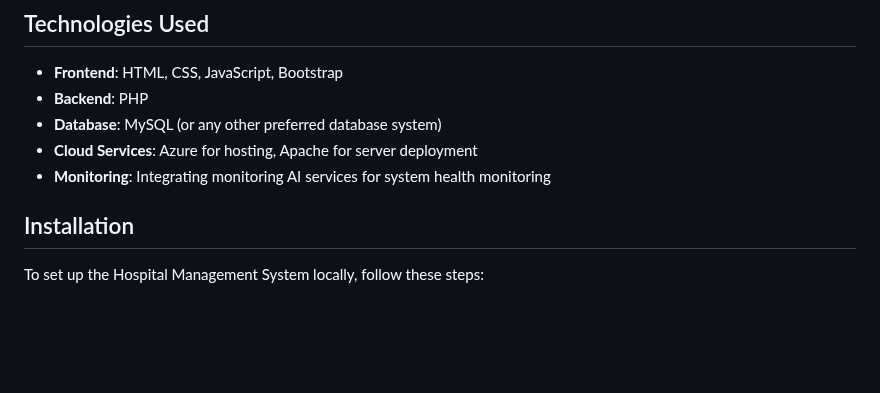
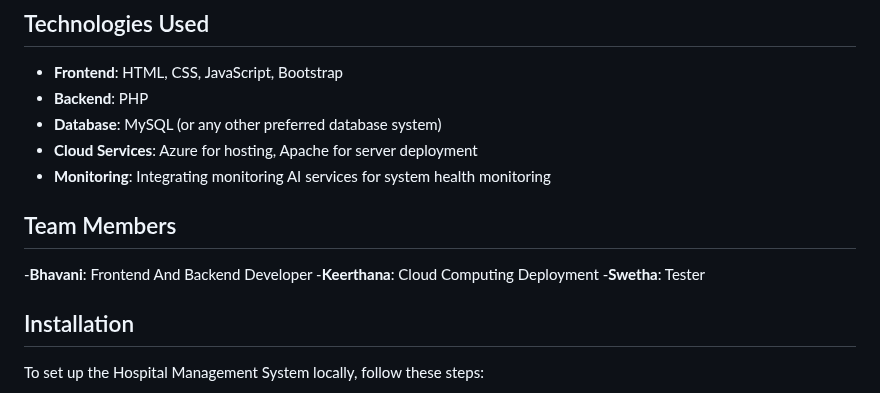
Before and after one commit to bhavanipaneerselvam/azure_hms, a Markdown page: README.md, the part around the change. GitHub-like rendering; blank space fills up the shorter version.

```diff
--- a/README.md
+++ b/README.md
@@ -34,7 +34,12 @@ Hospital Management System is a web application designed to streamline the proce
 - **Backend**: PHP
 - **Database**: MySQL (or any other preferred database system)
 - **Cloud Services**: Azure for hosting, Apache for server deployment
-- **Monitoring**: Integrating monitoring AI services for system health monitoring
+- **Monitoring**: Integrating monitoring AI services for system
+ health monitoring
+## Team Members
+-**Bhavani**: Frontend And Backend Developer
+-**Keerthana**: Cloud Computing Deployment
+-**Swetha**: Tester
 
 ## Installation
 
```
